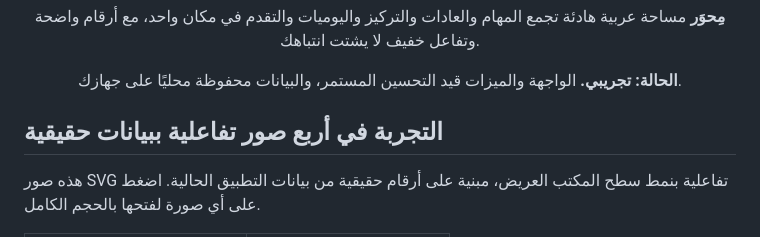
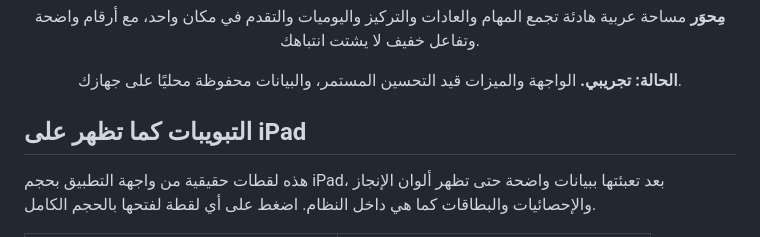
Before and after one commit to PROG-ALONE/Mihwer, a Markdown page: README.md, the part around one of its changes. GitHub-like rendering.

Commit message:
إضافة لقطات iPad ببيانات إنجاز واضحة
Co-authored-by: Copilot <223556219+Copilot@users.noreply.github.com>

```diff
--- a/README.md
+++ b/README.md
@@ -10,7 +10,7 @@
 
 </div>
 
-## التجربة في أربع صور تفاعلية ببيانات حقيقية
+## التبويبات كما تظهر على iPad
 
-هذه صور SVG تفاعلية بنمط سطح المكتب العريض، مبنية على أرقام حقيقية من بيانات التطبيق الحالية. اضغط على أي صورة لفتحها بالحجم الكامل.
+هذه لقطات حقيقية من واجهة التطبيق بحجم iPad، بعد تعبئتها ببيانات واضحة حتى تظهر ألوان الإنجاز والإحصائيات والبطاقات كما هي داخل النظام. اضغط على أي لقطة لفتحها بالحجم الكامل.
 
```
Also changed, not shown: other parts of README.md (+20 -11 lines), assets/readme/ipad-habits.png (added), assets/readme/ipad-reports.png (added), assets/readme/ipad-settings.png (added), assets/readme/ipad-tasks.png (added), assets/readme/ipad-today.png (added).
